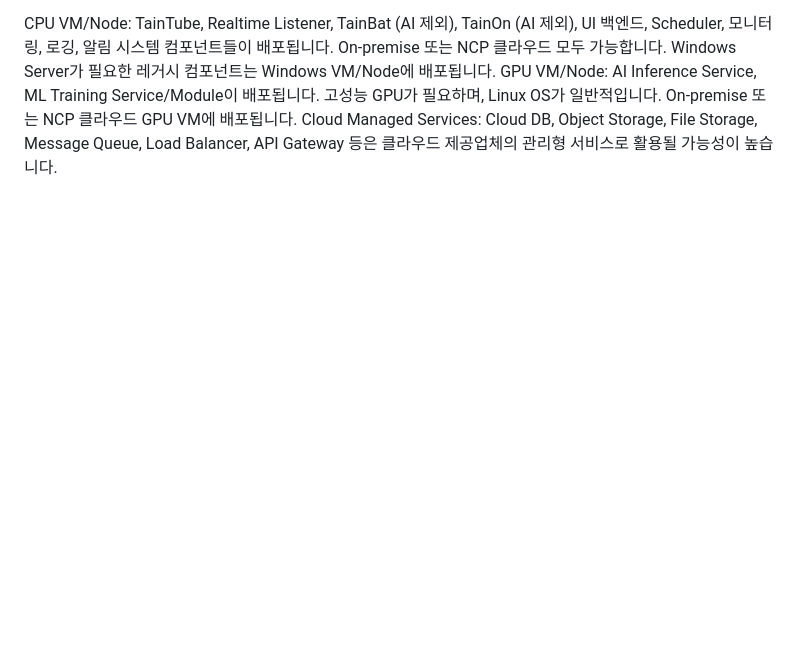
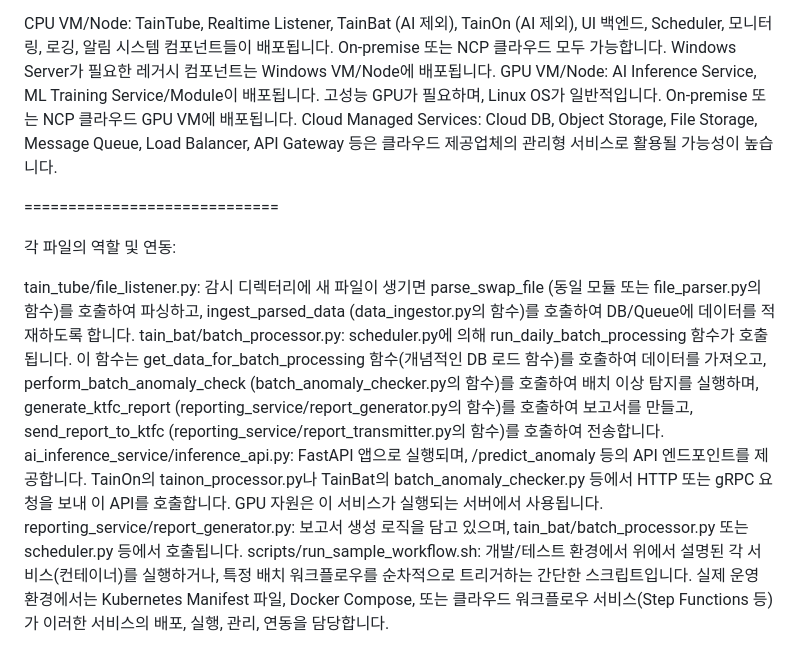
Before and after one commit to todd-jang/swap-reporting-mvp, a Markdown page: README.md, the part around the change. Rendered like a GitHub page; blank space fills up the shorter version.

```diff
--- a/README.md
+++ b/README.md
@@ -375,3 +375,14 @@ TainBat Scheduler (scheduler.py):
 CPU VM/Node: TainTube, Realtime Listener, TainBat (AI 제외), TainOn (AI 제외), UI 백엔드, Scheduler, 모니터링, 로깅, 알림 시스템 컴포넌트들이 배포됩니다. On-premise 또는 NCP 클라우드 모두 가능합니다. Windows Server가 필요한 레거시 컴포넌트는 Windows VM/Node에 배포됩니다.
 GPU VM/Node: AI Inference Service, ML Training Service/Module이 배포됩니다. 고성능 GPU가 필요하며, Linux OS가 일반적입니다. On-premise 또는 NCP 클라우드 GPU VM에 배포됩니다.
 Cloud Managed Services: Cloud DB, Object Storage, File Storage, Message Queue, Load Balancer, API Gateway 등은 클라우드 제공업체의 관리형 서비스로 활용될 가능성이 높습니다.
+
+
+=============================
+
+각 파일의 역할 및 연동:
+
+tain_tube/file_listener.py: 감시 디렉터리에 새 파일이 생기면 parse_swap_file (동일 모듈 또는 file_parser.py의 함수)를 호출하여 파싱하고, ingest_parsed_data (data_ingestor.py의 함수)를 호출하여 DB/Queue에 데이터를 적재하도록 합니다.
+tain_bat/batch_processor.py: scheduler.py에 의해 run_daily_batch_processing 함수가 호출됩니다. 이 함수는 get_data_for_batch_processing 함수(개념적인 DB 로드 함수)를 호출하여 데이터를 가져오고, perform_batch_anomaly_check (batch_anomaly_checker.py의 함수)를 호출하여 배치 이상 탐지를 실행하며, generate_ktfc_report (reporting_service/report_generator.py의 함수)를 호출하여 보고서를 만들고, send_report_to_ktfc (reporting_service/report_transmitter.py의 함수)를 호출하여 전송합니다.
+ai_inference_service/inference_api.py: FastAPI 앱으로 실행되며, /predict_anomaly 등의 API 엔드포인트를 제공합니다. TainOn의 tainon_processor.py나 TainBat의 batch_anomaly_checker.py 등에서 HTTP 또는 gRPC 요청을 보내 이 API를 호출합니다. GPU 자원은 이 서비스가 실행되는 서버에서 사용됩니다.
+reporting_service/report_generator.py: 보고서 생성 로직을 담고 있으며, tain_bat/batch_processor.py 또는 scheduler.py 등에서 호출됩니다.
+scripts/run_sample_workflow.sh: 개발/테스트 환경에서 위에서 설명된 각 서비스(컨테이너)를 실행하거나, 특정 배치 워크플로우를 순차적으로 트리거하는 간단한 스크립트입니다. 실제 운영 환경에서는 Kubernetes Manifest 파일, Docker Compose, 또는 클라우드 워크플로우 서비스(Step Functions 등)가 이러한 서비스의 배포, 실행, 관리, 연동을 담당합니다.
```
